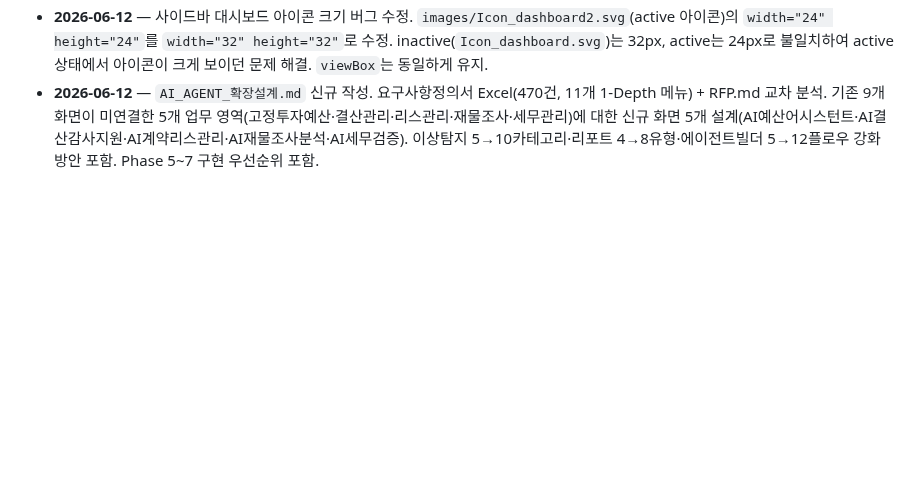
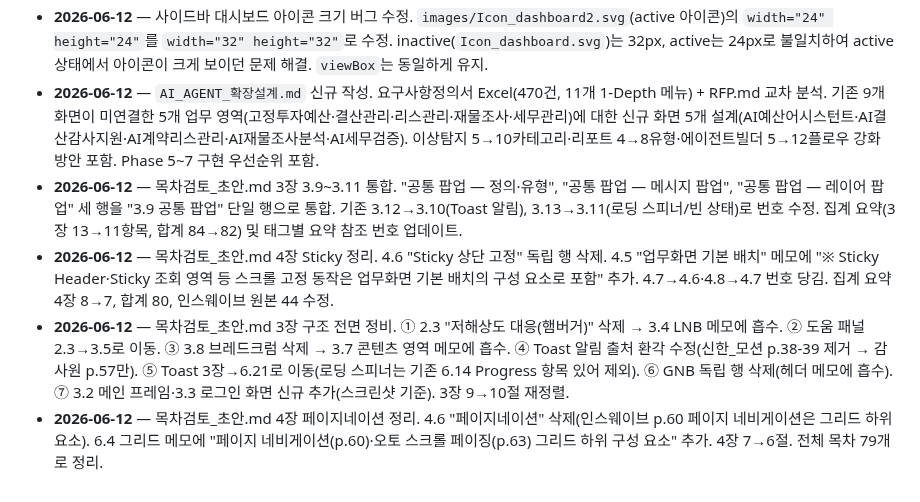
Before and after one commit to siche7-iu/asset, a Markdown page: CLAUDE.md, the part around the change. GitHub-like rendering; blank space fills up the shorter version.

Commit message:
CLAUDE.md 작업 로그 업데이트 — 목차검토_초안.md 3·4장 구조 정비 기록
Co-Authored-By: Claude Sonnet 4.6 <noreply@anthropic.com>

```diff
--- a/CLAUDE.md
+++ b/CLAUDE.md
@@ -302,3 +302,7 @@ RFP.md            NH 재구축 사업 RFP(전산개발 요청사항) 원문 정
 - **2026-06-12** — AI Agent 예상안 Phase 4 구현(전체 완성). ⑧평가·품질(aiph-eval.js): KPI4·Chart.js 레이더 차트(3에이전트·5축)·에이전트 성적표 테이블(스코어 바)·테스트 케이스 이력 8건. ⑨거버넌스(aiph-governance.js): KPI4·역할 매트릭스(3역할×10기능)·역할 설명 카드·가드레일 정책 5건 토글·감사 로그 8건. AI Agent 예상안 9개 화면 전체 완성.
 - **2026-06-12** — 사이드바 대시보드 아이콘 크기 버그 수정. `images/Icon_dashboard2.svg`(active 아이콘)의 `width="24" height="24"`를 `width="32" height="32"`로 수정. inactive(`Icon_dashboard.svg`)는 32px, active는 24px로 불일치하여 active 상태에서 아이콘이 크게 보이던 문제 해결. `viewBox`는 동일하게 유지.
 - **2026-06-12** — `AI_AGENT_확장설계.md` 신규 작성. 요구사항정의서 Excel(470건, 11개 1-Depth 메뉴) + RFP.md 교차 분석. 기존 9개 화면이 미연결한 5개 업무 영역(고정투자예산·결산관리·리스관리·재물조사·세무관리)에 대한 신규 화면 5개 설계(AI예산어시스턴트·AI결산감사지원·AI계약리스관리·AI재물조사분석·AI세무검증). 이상탐지 5→10카테고리·리포트 4→8유형·에이전트빌더 5→12플로우 강화 방안 포함. Phase 5~7 구현 우선순위 포함.
+- **2026-06-12** — 목차검토_초안.md 3장 3.9~3.11 통합. "공통 팝업 — 정의·유형", "공통 팝업 — 메시지 팝업", "공통 팝업 — 레이어 팝업" 세 행을 "3.9 공통 팝업" 단일 행으로 통합. 기존 3.12→3.10(Toast 알림), 3.13→3.11(로딩 스피너/빈 상태)로 번호 수정. 집계 요약(3장 13→11항목, 합계 84→82) 및 태그별 요약 참조 번호 업데이트.
+- **2026-06-12** — 목차검토_초안.md 4장 Sticky 정리. 4.6 "Sticky 상단 고정" 독립 행 삭제. 4.5 "업무화면 기본 배치" 메모에 "※ Sticky Header·Sticky 조회 영역 등 스크롤 고정 동작은 업무화면 기본 배치의 구성 요소로 포함" 추가. 4.7→4.6·4.8→4.7 번호 당김. 집계 요약 4장 8→7, 합계 80, 인스웨이브 원본 44 수정.
+- **2026-06-12** — 목차검토_초안.md 3장 구조 전면 정비. ① 2.3 "저해상도 대응(햄버거)" 삭제 → 3.4 LNB 메모에 흡수. ② 도움 패널 2.3→3.5로 이동. ③ 3.8 브레드크럼 삭제 → 3.7 콘텐츠 영역 메모에 흡수. ④ Toast 알림 출처 환각 수정(신한_모션 p.38-39 제거 → 감사원 p.57만). ⑤ Toast 3장→6.21로 이동(로딩 스피너는 기존 6.14 Progress 항목 있어 제외). ⑥ GNB 독립 행 삭제(헤더 메모에 흡수). ⑦ 3.2 메인 프레임·3.3 로그인 화면 신규 추가(스크린샷 기준). 3장 9→10절 재정렬.
+- **2026-06-12** — 목차검토_초안.md 4장 페이지네이션 정리. 4.6 "페이지네이션" 삭제(인스웨이브 p.60 페이지 네비게이션은 그리드 하위 요소). 6.4 그리드 메모에 "페이지 네비게이션(p.60)·오토 스크롤 페이징(p.63) 그리드 하위 구성 요소" 추가. 4장 7→6절. 전체 목차 79개로 정리.
```
